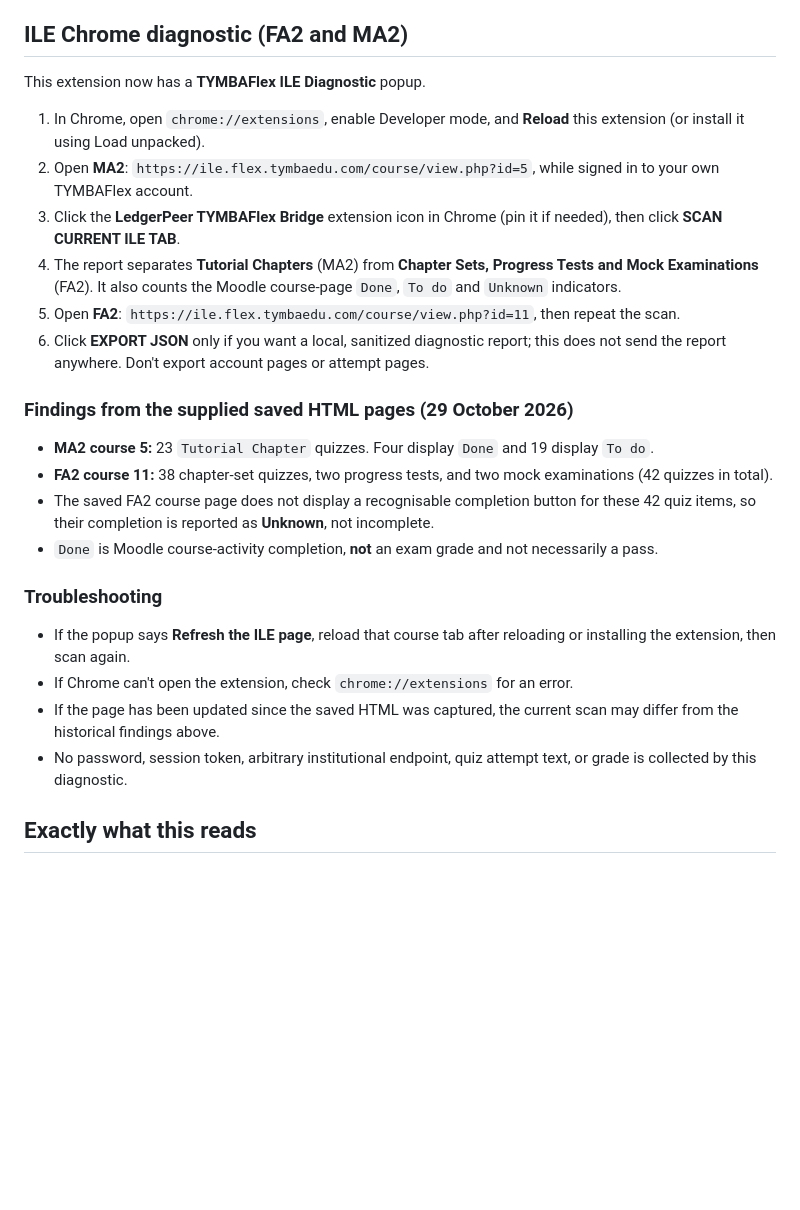
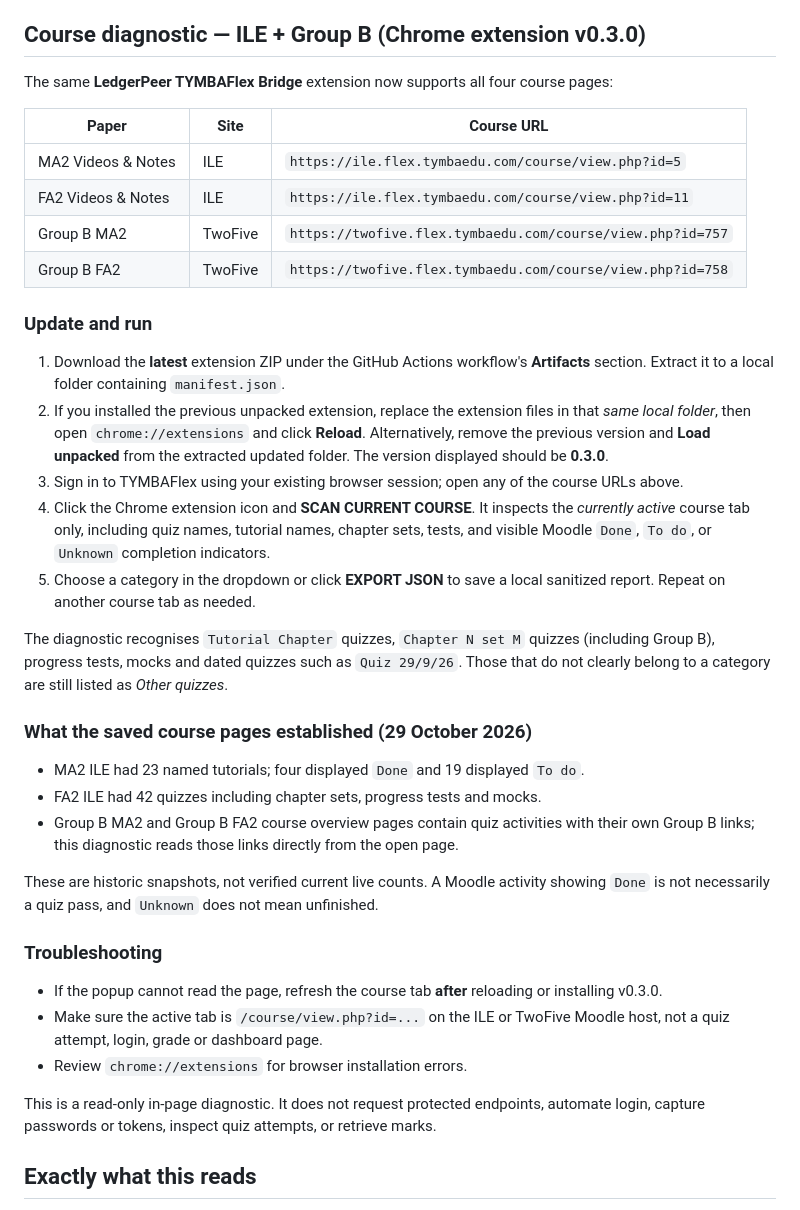
Before and after one commit to LuqmanReader/marikitabelajar, a Markdown page: extension/tymbaflex-bridge/README.md, the part around the change. Rendered like a GitHub page; blank space fills up the shorter version.

Commit message:
Document expanded ILE and Group B FA2 MA2 Chrome diagnostic v0.3 setup

```diff
--- a/extension/tymbaflex-bridge/README.md
+++ b/extension/tymbaflex-bridge/README.md
@@ -9,28 +9,39 @@ This is an **independent, read-only companion**, not an official TYMBAFlex integ
 5. Visit `https://luqmanreader.github.io/marikitabelajar/tymbaflex-bridge.html`, sign in to LedgerPeer and click **Sync Open Tabs**.
 6. Tick the ownership/permission confirmation. Your TYMBAFlex email may differ from your LedgerPeer email. Click Sync Open Tabs; only your own visible course list and activity links are saved to your private Supabase account.
 
-## ILE Chrome diagnostic (FA2 and MA2)
+## Course diagnostic — ILE + Group B (Chrome extension v0.3.0)
 
-This extension now has a **TYMBAFlex ILE Diagnostic** popup.
+The same **LedgerPeer TYMBAFlex Bridge** extension now supports all four course pages:
 
-1. In Chrome, open `chrome://extensions`, enable Developer mode, and **Reload** this extension (or install it using Load unpacked).
-2. Open **MA2**: `https://ile.flex.tymbaedu.com/course/view.php?id=5`, while signed in to your own TYMBAFlex account.
-3. Click the **LedgerPeer TYMBAFlex Bridge** extension icon in Chrome (pin it if needed), then click **SCAN CURRENT ILE TAB**.
-4. The report separates **Tutorial Chapters** (MA2) from **Chapter Sets, Progress Tests and Mock Examinations** (FA2). It also counts the Moodle course-page `Done`, `To do` and `Unknown` indicators.
-5. Open **FA2**: `https://ile.flex.tymbaedu.com/course/view.php?id=11`, then repeat the scan.
-6. Click **EXPORT JSON** only if you want a local, sanitized diagnostic report; this does not send the report anywhere. Don't export account pages or attempt pages.
+| Paper | Site | Course URL |
+| --- | --- | --- |
+| MA2 Videos & Notes | ILE | `https://ile.flex.tymbaedu.com/course/view.php?id=5` |
+| FA2 Videos & Notes | ILE | `https://ile.flex.tymbaedu.com/course/view.php?id=11` |
+| Group B MA2 | TwoFive | `https://twofive.flex.tymbaedu.com/course/view.php?id=757` |
+| Group B FA2 | TwoFive | `https://twofive.flex.tymbaedu.com/course/view.php?id=758` |
 
-### Findings from the supplied saved HTML pages (29 October 2026)
-- **MA2 course 5:** 23 `Tutorial Chapter` quizzes. Four display `Done` and 19 display `To do`.
-- **FA2 course 11:** 38 chapter-set quizzes, two progress tests, and two mock examinations (42 quizzes in total).
-- The saved FA2 course page does not display a recognisable completion button for these 42 quiz items, so their completion is reported as **Unknown**, not incomplete.
-- `Done` is Moodle course-activity completion, **not** an exam grade and not necessarily a pass.
+### Update and run
+1. Download the **latest** extension ZIP under the GitHub Actions workflow's **Artifacts** section. Extract it to a local folder containing `manifest.json`.
+2. If you installed the previous unpacked extension, replace the extension files in that *same local folder*, then open `chrome://extensions` and click **Reload**. Alternatively, remove the previous version and **Load unpacked** from the extracted updated folder. The version displayed should be **0.3.0**.
+3. Sign in to TYMBAFlex using your existing browser session; open any of the course URLs above.
+4. Click the Chrome extension icon and **SCAN CURRENT COURSE**. It inspects the *currently active* course tab only, including quiz names, tutorial names, chapter sets, tests, and visible Moodle `Done`, `To do`, or `Unknown` completion indicators.
+5. Choose a category in the dropdown or click **EXPORT JSON** to save a local sanitized report. Repeat on another course tab as needed.
+
+The diagnostic recognises `Tutorial Chapter` quizzes, `Chapter N set M` quizzes (including Group B), progress tests, mocks and dated quizzes such as `Quiz 29/9/26`. Those that do not clearly belong to a category are still listed as *Other quizzes*.
+
+### What the saved course pages established (29 October 2026)
+- MA2 ILE had 23 named tutorials; four displayed `Done` and 19 displayed `To do`.
+- FA2 ILE had 42 quizzes including chapter sets, progress tests and mocks.
+- Group B MA2 and Group B FA2 course overview pages contain quiz activities with their own Group B links; this diagnostic reads those links directly from the open page.
+
+These are historic snapshots, not verified current live counts. A Moodle activity showing `Done` is not necessarily a quiz pass, and `Unknown` does not mean unfinished.
 
 ### Troubleshooting
-- If the popup says **Refresh the ILE page**, reload that course tab after reloading or installing the extension, then scan again.
-- If Chrome can't open the extension, check `chrome://extensions` for an error.
-- If the page has been updated since the saved HTML was captured, the current scan may differ from the historical findings above.
-- No password, session token, arbitrary institutional endpoint, quiz attempt text, or grade is collected by this diagnostic.
+- If the popup cannot read the page, refresh the course tab **after** reloading or installing v0.3.0.
+- Make sure the active tab is `/course/view.php?id=...` on the ILE or TwoFive Moodle host, not a quiz attempt, login, grade or dashboard page.
+- Review `chrome://extensions` for browser installation errors.
+
+This is a read-only in-page diagnostic. It does not request protected endpoints, automate login, capture passwords or tokens, inspect quiz attempts, or retrieve marks.
 
 ## Exactly what this reads
 - Portal: account **email only for comparison**, course titles, IDs, course group and LMS domain (never passwords, SSO links, tokens, raw HTML, invoices or grades).
```
